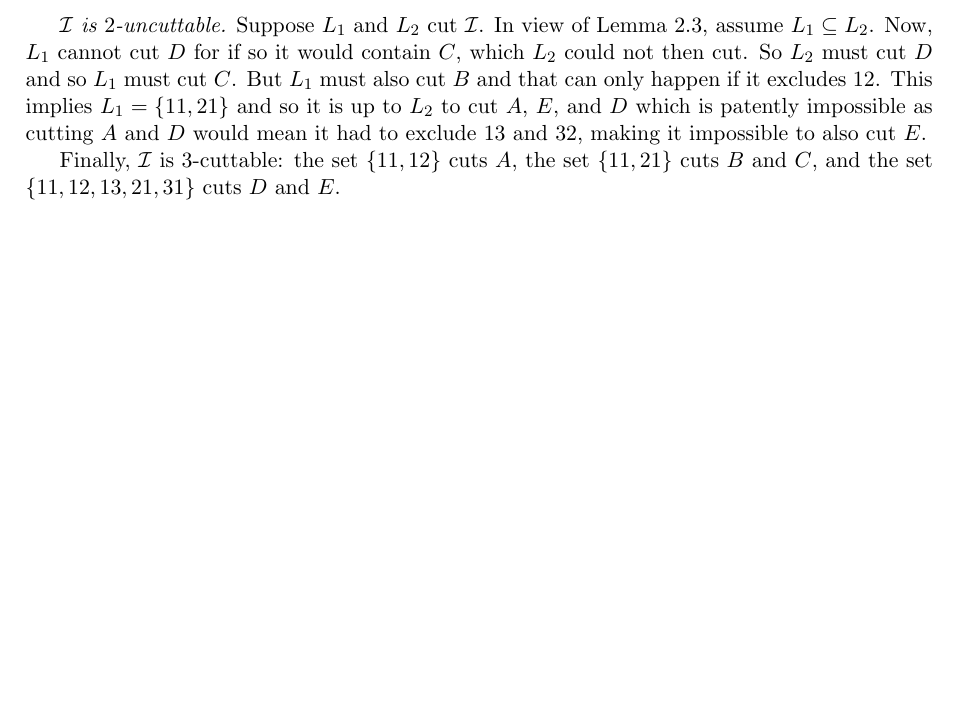
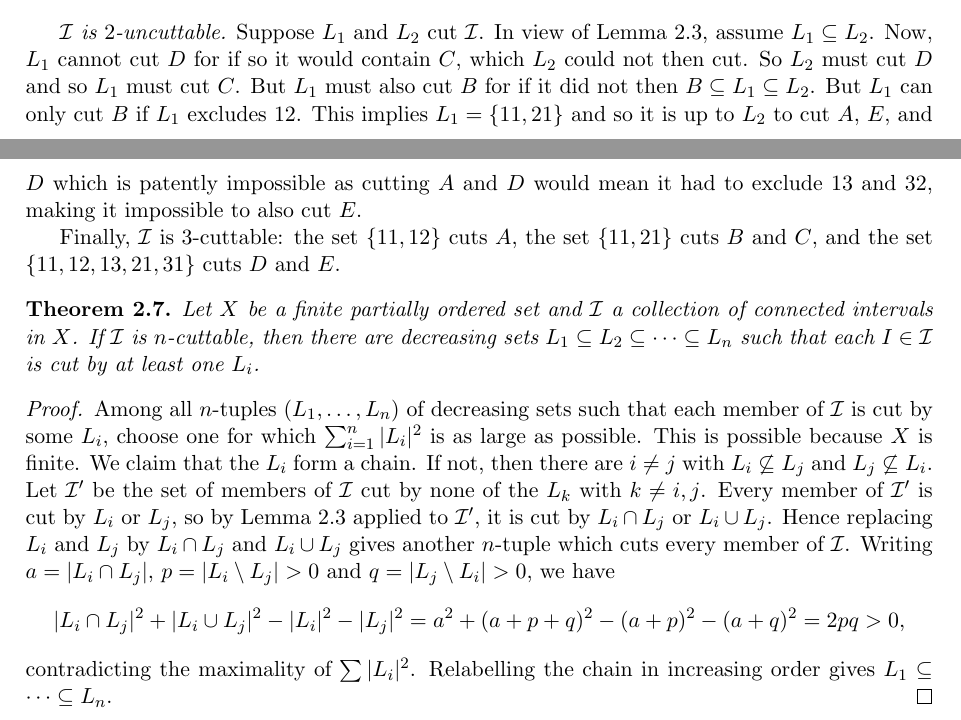
Before and after one commit to webskate101/cutting-intervals, a LaTeX paper (main.tex): part of page 4 of 4 before the commit and two parts of pages 4 and 5 of 5 after it, the two joined at a grey line, cut so that both start at the same text, the shorter picture padded with empty space. Compiled offline with pdfLaTeX.

Commit message:
Linearisation

```diff
--- a/main.tex
+++ b/main.tex
@@ -9,6 +9,7 @@
 \theoremstyle{plain}
 \newtheorem{theorem}{Theorem}[section]
 \newtheorem{lemma}[theorem]{Lemma}
+\newtheorem{corollary}[theorem]{Corollary}
 \newtheorem{conjecture}[theorem]{Conjecture}
 
 % 2. Definition style for definitions and examples (non-italic/upright body text)
@@ -349,8 +350,9 @@ $n(2)\ge 3$ if it holds for $d=2$.
   Suppose $L_1$ and $L_2$ cut $\I$. In view of Lemma~\ref{lem:cup-cap-cuts}, assume
   $L_1 \subseteq L_2$. Now, $L_1$ cannot cut $D$ for if so it would contain $C$,
   which $L_2$ could not then cut.
-  So $L_2$ must cut $D$ and so $L_1$ must cut $C$. But $L_1$ must also cut $B$ and
-  that can only happen if it excludes $12$. This implies $L_1 = \{11, 21\}$ and so it
+  So $L_2$ must cut $D$ and so $L_1$ must cut $C$. But $L_1$ must also cut $B$
+  for if it did not then $B\subseteq L_1\subseteq L_2$. But $L_1$ can only cut $B$
+  if $L_1$ excludes $12$. This implies $L_1 = \{11, 21\}$ and so it
   is up to $L_2$ to cut $A$, $E$, and $D$ which is  patently impossible as cutting
   $A$ and $D$ would mean it had to exclude $13$ and $32$, making it impossible to
   also cut $E$.
@@ -358,4 +360,30 @@ $n(2)\ge 3$ if it holds for $d=2$.
   Finally, $\I$ is $3$-cuttable: the set $\{11,12\}$ cuts $A$, the set $\{11,21\}$
   cuts $B$ and $C$, and the set $\{11,12,13,21,31\}$ cuts $D$ and $E$.
 \end{example}
+
+\begin{theorem}\label{thm:nested-cuts}
+  Let $X$ be a finite partially ordered set and $\I$ a collection of connected
+  intervals in $X$. If $\I$ is $n$-cuttable, then there are decreasing sets
+  $L_1\subseteq L_2\subseteq\cdots\subseteq L_n$ such that each $I\in\I$ is cut by at
+  least one $L_i$.
+\end{theorem}
+
+\begin{proof}
+  Among all $n$-tuples $(L_1,\ldots,L_n)$ of decreasing sets such that each member of
+  $\I$ is cut by some $L_i$, choose one for which $\sum_{i=1}^n|L_i|^2$ is as large as
+  possible. This is possible because $X$ is finite. We claim that the $L_i$ form a
+  chain. If not, then there are $i\ne j$ with $L_i\not\subseteq L_j$ and
+  $L_j\not\subseteq L_i$. Let $\I'$ be the set of members of $\I$ cut by none of the
+  $L_k$ with $k\ne i,j$. Every member of $\I'$ is cut by $L_i$ or $L_j$, so by
+  Lemma~\ref{lem:cup-cap-cuts} applied to $\I'$, it is cut by $L_i\cap L_j$ or
+  $L_i\cup L_j$. Hence replacing $L_i$ and $L_j$ by $L_i\cap L_j$ and $L_i\cup L_j$ gives another
+  $n$-tuple which cuts every member of $\I$. Writing $a=|L_i\cap L_j|$,
+  $p=|L_i\setminus L_j|>0$ and $q=|L_j\setminus L_i|>0$, we have
+  \[
+    |L_i\cap L_j|^2+|L_i\cup L_j|^2 - |L_i|^2 - |L_j|^2
+    = a^2+(a+p+q)^2-(a+p)^2-(a+q)^2 = 2pq > 0,
+  \]
+  contradicting the maximality of $\sum|L_i|^2$. Relabelling the chain in increasing
+  order gives $L_1\subseteq\cdots\subseteq L_n$.
+\end{proof}
 \end{document}
```
Also changed, not shown: README-CLAUDE.md, main.tex (12 more changed lines).
